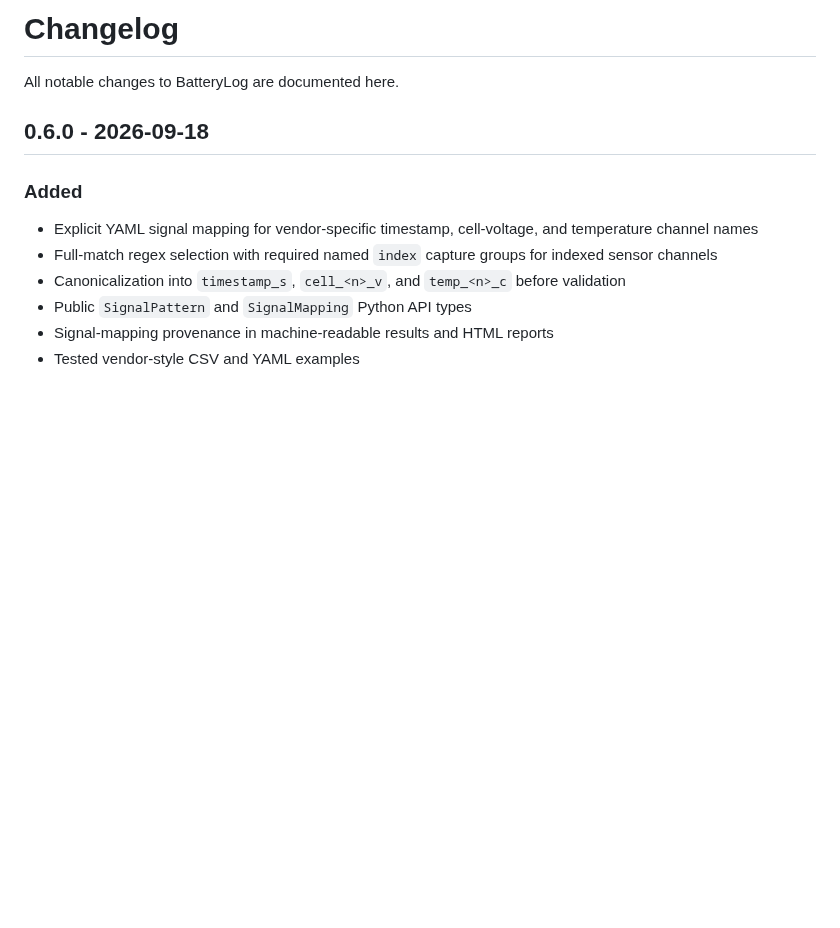
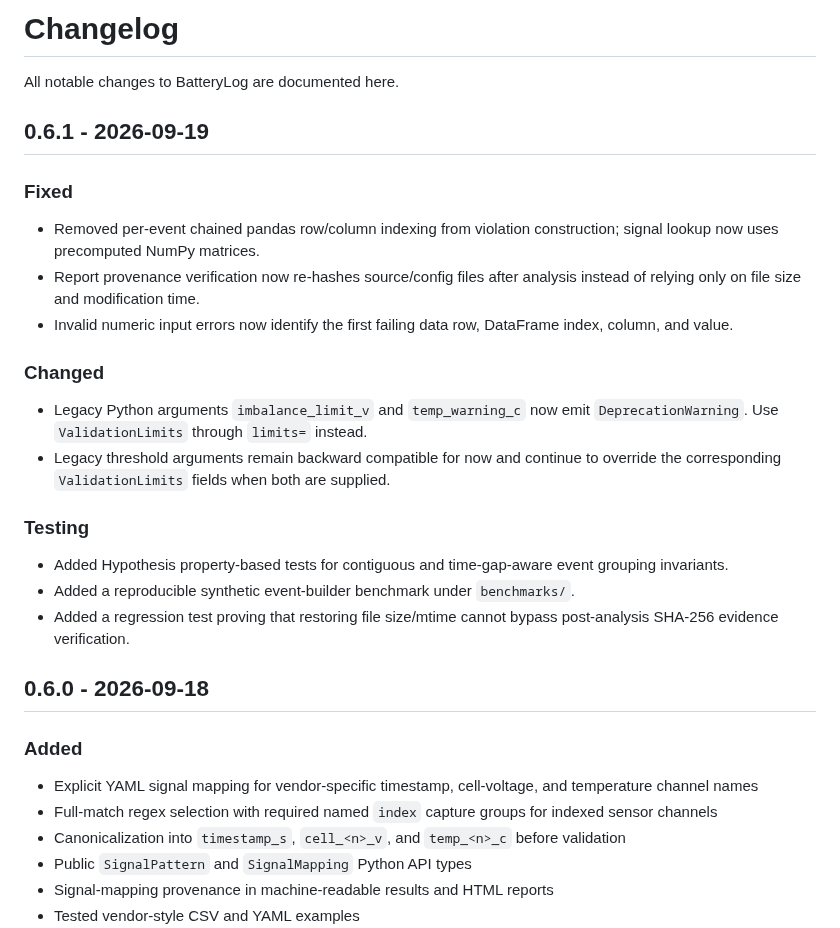
Before and after one commit to CANWECAN/BatteryLog, a Markdown page: CHANGELOG.md, the part around the change. Drawn GitHub-style; blank space fills up the shorter version.

```diff
--- a/CHANGELOG.md
+++ b/CHANGELOG.md
@@ -1,6 +1,25 @@
 # Changelog
 
 All notable changes to BatteryLog are documented here.
+
+## 0.6.1 - 2026-09-19
+
+### Fixed
+
+- Removed per-event chained pandas row/column indexing from violation construction; signal lookup now uses precomputed NumPy matrices.
+- Report provenance verification now re-hashes source/config files after analysis instead of relying only on file size and modification time.
+- Invalid numeric input errors now identify the first failing data row, DataFrame index, column, and value.
+
+### Changed
+
+- Legacy Python arguments `imbalance_limit_v` and `temp_warning_c` now emit `DeprecationWarning`. Use `ValidationLimits` through `limits=` instead.
+- Legacy threshold arguments remain backward compatible for now and continue to override the corresponding `ValidationLimits` fields when both are supplied.
+
+### Testing
+
+- Added Hypothesis property-based tests for contiguous and time-gap-aware event grouping invariants.
+- Added a reproducible synthetic event-builder benchmark under `benchmarks/`.
+- Added a regression test proving that restoring file size/mtime cannot bypass post-analysis SHA-256 evidence verification.
 
 ## 0.6.0 - 2026-09-18
 
```
Also changed, not shown: README.md (+15 -1 lines), docs/assets/report-preview.png, 8 other files.
